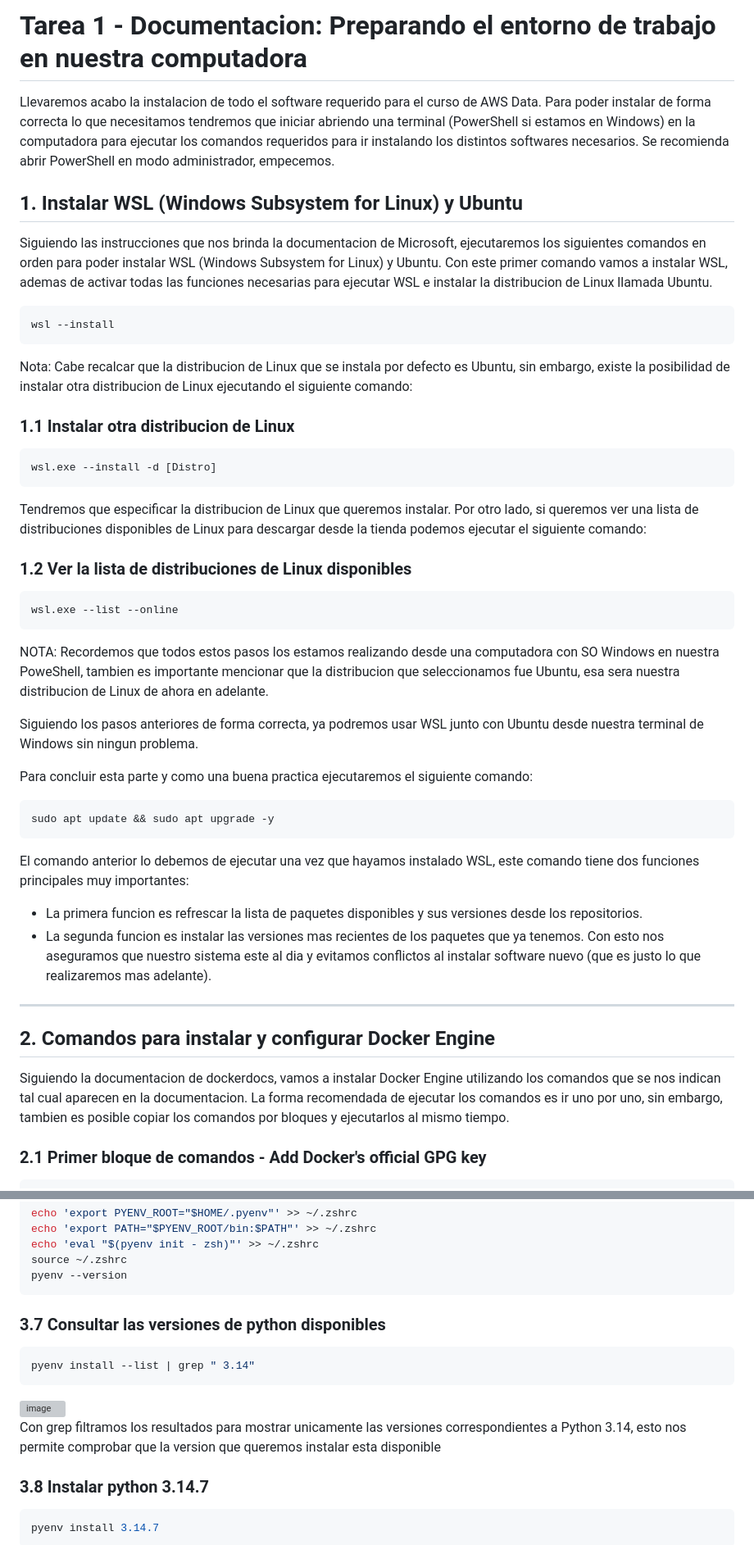
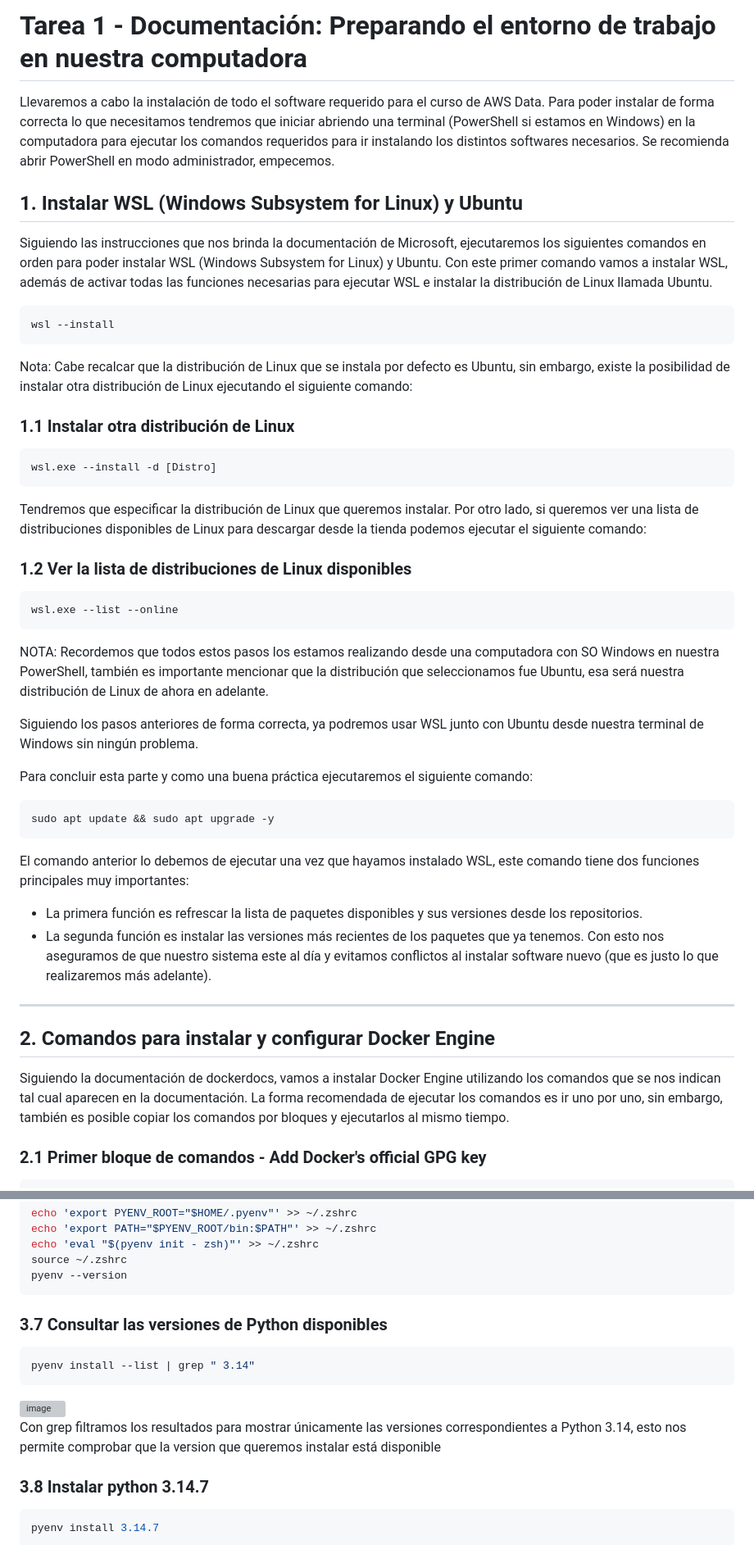
Before and after one commit to alanmiguelcrispinrivera1-wq/aws_xideral, a Markdown page: README.md, 2 parts joined by grey strips. Shown at 82% size. Rendered like a GitHub page; grey boxes are pictures that could not be loaded.

Commit message:
Fix typos and improve formatting in README.md
Corrected typos and formatting issues throughout the README file, including accents and punctuation.

````diff
--- a/README.md
+++ b/README.md
@@ -1,29 +1,29 @@
-# Tarea 1 - Documentacion: Preparando el entorno de trabajo en nuestra computadora
+# Tarea 1 - Documentación: Preparando el entorno de trabajo en nuestra computadora
 
-Llevaremos acabo la instalacion de todo el software requerido para el curso de AWS Data.
+Llevaremos a cabo la instalación de todo el software requerido para el curso de AWS Data.
 Para poder instalar de forma correcta lo que necesitamos tendremos que iniciar abriendo una terminal (PowerShell si
 estamos en Windows) en la computadora para ejecutar los comandos requeridos para ir instalando los distintos
 softwares necesarios. Se recomienda abrir PowerShell en modo administrador, empecemos.
 
 ## 1. Instalar WSL (Windows Subsystem for Linux) y Ubuntu
-Siguiendo las instrucciones que nos brinda la documentacion de Microsoft, ejecutaremos los siguientes comandos en
-orden para poder instalar WSL (Windows Subsystem for Linux) y Ubuntu. Con este primer comando vamos a instalar WSL, ademas de activar todas las funciones
-necesarias para ejecutar WSL e instalar la distribucion de Linux llamada Ubuntu.
+Siguiendo las instrucciones que nos brinda la documentación de Microsoft, ejecutaremos los siguientes comandos en
+orden para poder instalar WSL (Windows Subsystem for Linux) y Ubuntu. Con este primer comando vamos a instalar WSL, además de activar todas las funciones
+necesarias para ejecutar WSL e instalar la distribución de Linux llamada Ubuntu.
 
 ```bash
 wsl --install
 ```
 
-Nota: Cabe recalcar que la distribucion de Linux que se instala por defecto es Ubuntu, sin embargo, existe la posibilidad de instalar otra
-distribucion de Linux ejecutando el siguiente comando:
+Nota: Cabe recalcar que la distribución de Linux que se instala por defecto es Ubuntu, sin embargo, existe la posibilidad de instalar otra
+distribución de Linux ejecutando el siguiente comando:
 
-### 1.1 Instalar otra distribucion de Linux
+### 1.1 Instalar otra distribución de Linux
 
 ```bash
 wsl.exe --install -d [Distro]
 ```
 
-Tendremos que especificar la distribucion de Linux que queremos instalar. Por otro lado, si queremos ver una lista de
+Tendremos que especificar la distribución de Linux que queremos instalar. Por otro lado, si queremos ver una lista de
 distribuciones disponibles de Linux para descargar desde la tienda podemos ejecutar el siguiente comando:
 
 ### 1.2 Ver la lista de distribuciones de Linux disponibles
@@ -33,13 +33,13 @@ wsl.exe --list --online
 ```
 
 NOTA: Recordemos que todos estos pasos los estamos realizando desde una computadora con SO Windows en nuestra
-PoweShell, tambien es importante mencionar que la distribucion que seleccionamos fue Ubuntu, esa sera
-nuestra distribucion de Linux de ahora en adelante.
+PowerShell, también es importante mencionar que la distribución que seleccionamos fue Ubuntu, esa será
+nuestra distribución de Linux de ahora en adelante.
 
 Siguiendo los pasos anteriores de forma correcta, ya podremos usar WSL junto con Ubuntu desde nuestra terminal de
-Windows sin ningun problema.
+Windows sin ningún problema.
 
-Para concluir esta parte y como una buena practica ejecutaremos el siguiente comando:
+Para concluir esta parte y como una buena práctica ejecutaremos el siguiente comando:
 
 ```bash
 sudo apt update && sudo apt upgrade -y
@@ -47,17 +47,17 @@ sudo apt update && sudo apt upgrade -y
 
 El comando anterior lo debemos de ejecutar una vez que hayamos instalado WSL, este comando tiene dos funciones
 principales muy importantes:
-+ La primera funcion es refrescar la lista de paquetes disponibles y sus versiones desde los repositorios.
-+ La segunda funcion es instalar las versiones mas recientes de los paquetes que ya tenemos.
-Con esto nos aseguramos que nuestro sistema este al dia y evitamos conflictos al instalar software nuevo
-(que es justo lo que realizaremos mas adelante).
++ La primera función es refrescar la lista de paquetes disponibles y sus versiones desde los repositorios.
++ La segunda función es instalar las versiones más recientes de los paquetes que ya tenemos.
+Con esto nos aseguramos de que nuestro sistema este al día y evitamos conflictos al instalar software nuevo
+(que es justo lo que realizaremos más adelante).
 
 ---
 
 ## 2. Comandos para instalar y configurar Docker Engine
-Siguiendo la documentacion de dockerdocs, vamos a instalar Docker Engine utilizando los comandos que se nos indican
-tal cual aparecen en la documentacion. La forma recomendada de ejecutar los comandos es ir uno por uno, sin embargo,
-tambien es posible copiar los comandos por bloques y ejecutarlos al mismo tiempo.
+Siguiendo la documentación de dockerdocs, vamos a instalar Docker Engine utilizando los comandos que se nos indican
+tal cual aparecen en la documentación. La forma recomendada de ejecutar los comandos es ir uno por uno, sin embargo,
+también es posible copiar los comandos por bloques y ejecutarlos al mismo tiempo.
 
 ### 2.1 Primer bloque de comandos - Add Docker's official GPG key
 
@@ -226,7 +226,7 @@ source ~/.zshrc
 pyenv --version
 ```
 
-### 3.7 Consultar las versiones de python disponibles
+### 3.7 Consultar las versiones de Python disponibles
 
 ```bash
 pyenv install --list | grep " 3.14"
@@ -234,8 +234,8 @@ pyenv install --list | grep " 3.14"
 
 <img width="557" height="442" alt="image" src="https://github.com/user-attachments/assets/24215801-a97f-41b6-b78c-777ec90bc639" />
 
-Con grep filtramos los resultados para mostrar unicamente las versiones correspondientes a Python 3.14, esto nos
-permite comprobar que la version que queremos instalar esta disponible
+Con grep filtramos los resultados para mostrar únicamente las versiones correspondientes a Python 3.14, esto nos
+permite comprobar que la version que queremos instalar está disponible
 
 ### 3.8 Instalar python 3.14.7
 
````
Also changed, not shown: other parts of README.md (+20 -20 lines).
